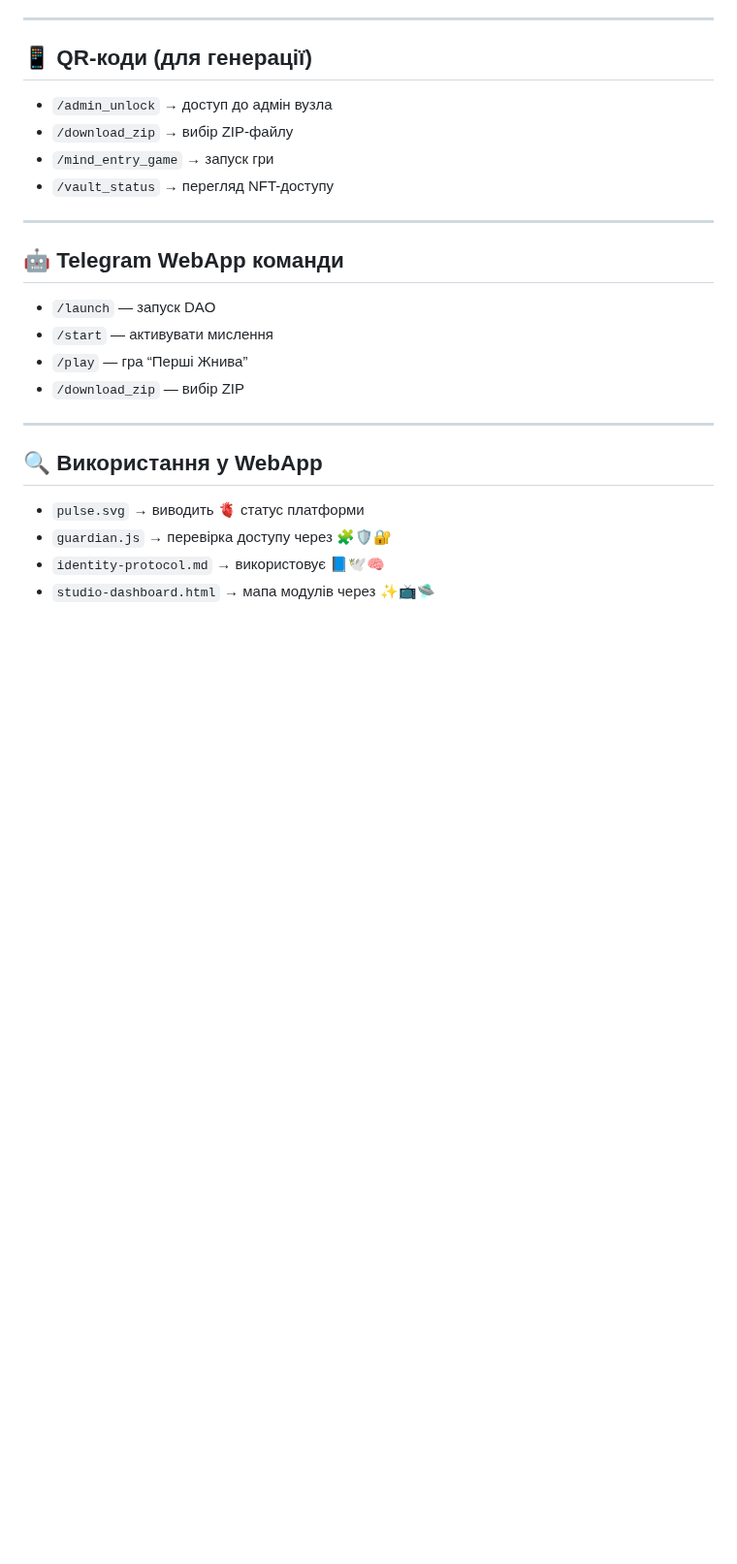
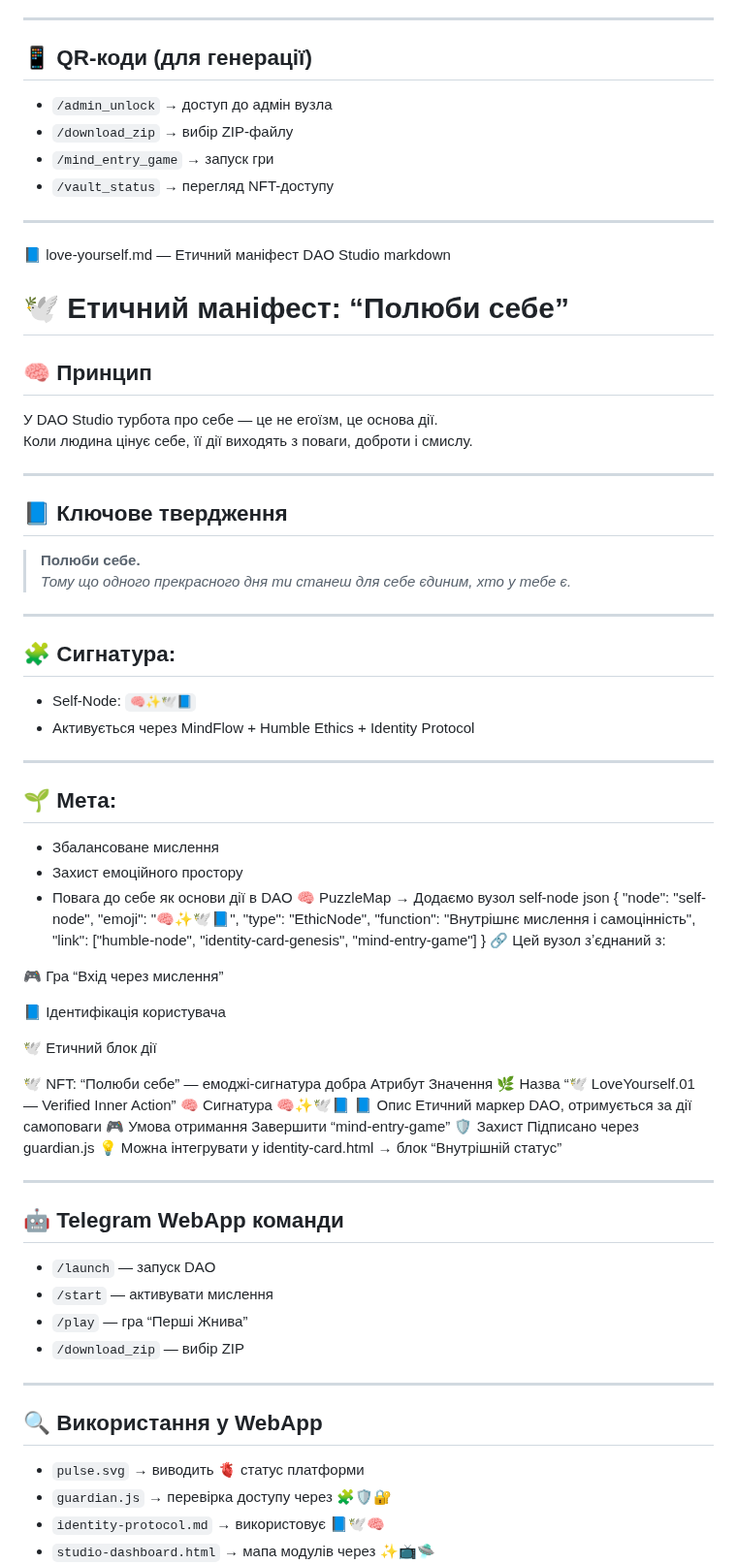
Before and after one commit to SerghiiLimborskyi/AgroProsper, a Markdown page: docs/📘 emoji-struct.md, the part around the change. Shown at 97% size. GitHub-like rendering; blank space fills up the shorter version.

Commit message:
Update 📘 emoji-struct.md
Signed-off-by: AgroProsper <84835838+SerghiiLimborskyi@users.noreply.github.com>

```diff
--- a/docs/📘 emoji-struct.md
+++ b/docs/📘 emoji-struct.md
@@ -644,6 +644,62 @@ markdown
 - `/download_zip` → вибір ZIP-файлу
 - `/mind_entry_game` → запуск гри
 - `/vault_status` → перегляд NFT-доступу
+---
+📘 love-yourself.md — Етичний маніфест DAO Studio
+markdown
+# 🕊️ Етичний маніфест: “Полюби себе”
+
+## 🧠 Принцип
+
+У DAO Studio турбота про себе — це не егоїзм, це основа дії.
+Коли людина цінує себе, її дії виходять з поваги, доброти і смислу.
+
+---
+
+## 📘 Ключове твердження
+
+> **Полюби себе.**
+> _Тому що одного прекрасного дня ти станеш для себе єдиним, хто у тебе є._
+
+---
+
+## 🧩 Сигнатура:
+
+- Self-Node: `🧠✨🕊️📘`
+- Активується через MindFlow + Humble Ethics + Identity Protocol
+
+---
+
+## 🌱 Мета:
+
+- Збалансоване мислення
+- Захист емоційного простору
+- Повага до себе як основи дії в DAO
+🧠 PuzzleMap → Додаємо вузол self-node
+json
+{
+  "node": "self-node",
+  "emoji": "🧠✨🕊️📘",
+  "type": "EthicNode",
+  "function": "Внутрішнє мислення і самоцінність",
+  "link": ["humble-node", "identity-card-genesis", "mind-entry-game"]
+}
+🔗 Цей вузол зʼєднаний з:
+
+🎮 Гра “Вхід через мислення”
+
+📘 Ідентифікація користувача
+
+🕊️ Етичний блок дії
+
+🕊️ NFT: “Полюби себе” — емоджі-сигнатура добра
+Атрибут	Значення
+🌿 Назва	“🕊️ LoveYourself.01 — Verified Inner Action”
+🧠 Сигнатура	🧠✨🕊️📘
+📘 Опис	Етичний маркер DAO, отримується за дії самоповаги
+🎮 Умова отримання	Завершити “mind-entry-game”
+🛡️ Захист	Підписано через guardian.js
+💡 Можна інтегрувати у identity-card.html → блок “Внутрішній статус”
 
 ---
 
```
